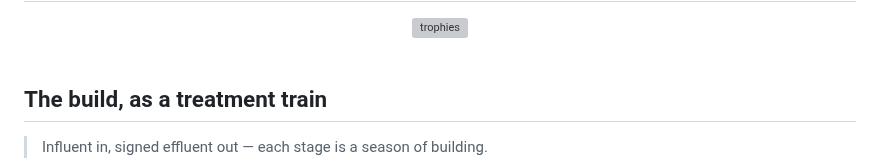
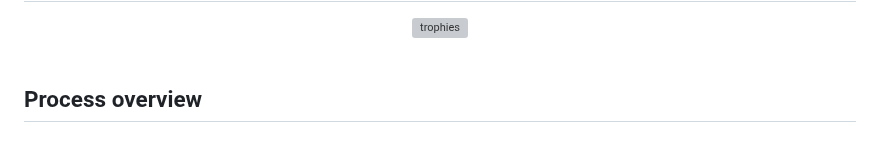
Before and after one commit to maheshwarmurugesan/maheshwarmurugesan, a Markdown page: README.md, the part around one of its changes. Rendered like a GitHub page; blank space fills up the shorter version; grey boxes are pictures that could not be loaded.

Commit message:
SCADA process-overview HMI replaces mermaid timeline

```diff
--- a/README.md
+++ b/README.md
@@ -91,7 +91,7 @@ class MaheshwarMurugesan:
 
 <br/>
 
-## The build, as a treatment train
+## Process overview
 
-> Influent in, signed effluent out — each stage is a season of building.
+<div align="center">
 
```
Also changed, not shown: other parts of README.md (+3 -15 lines), assets/process.png (added).
